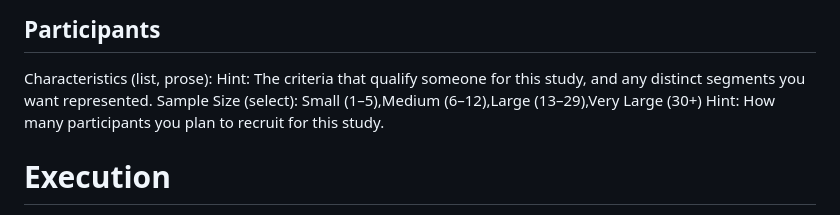
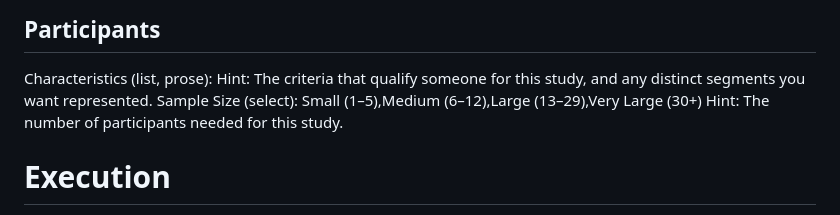
Before and after one commit to GustavoBerumen/research-plan-app, a Markdown page: research-plan-template.md, the part around the change. Drawn GitHub-style.

Commit message:
Reword the Sample Size hint
"The number of participants needed for this study."

Written by Gus; committed here because it was left in the working tree.

Co-Authored-By: Claude Opus 5 <noreply@anthropic.com>

```diff
--- a/research-plan-template.md
+++ b/research-plan-template.md
@@ -124,7 +124,7 @@ Methods (list):
 Characteristics (list, prose):
   Hint: The criteria that qualify someone for this study, and any distinct segments you want represented.
 Sample Size (select): Small (1–5),Medium (6–12),Large (13–29),Very Large (30+)
-  Hint: How many participants you plan to recruit for this study.
+  Hint: The number of participants needed for this study.
 
 # Execution
 
```
